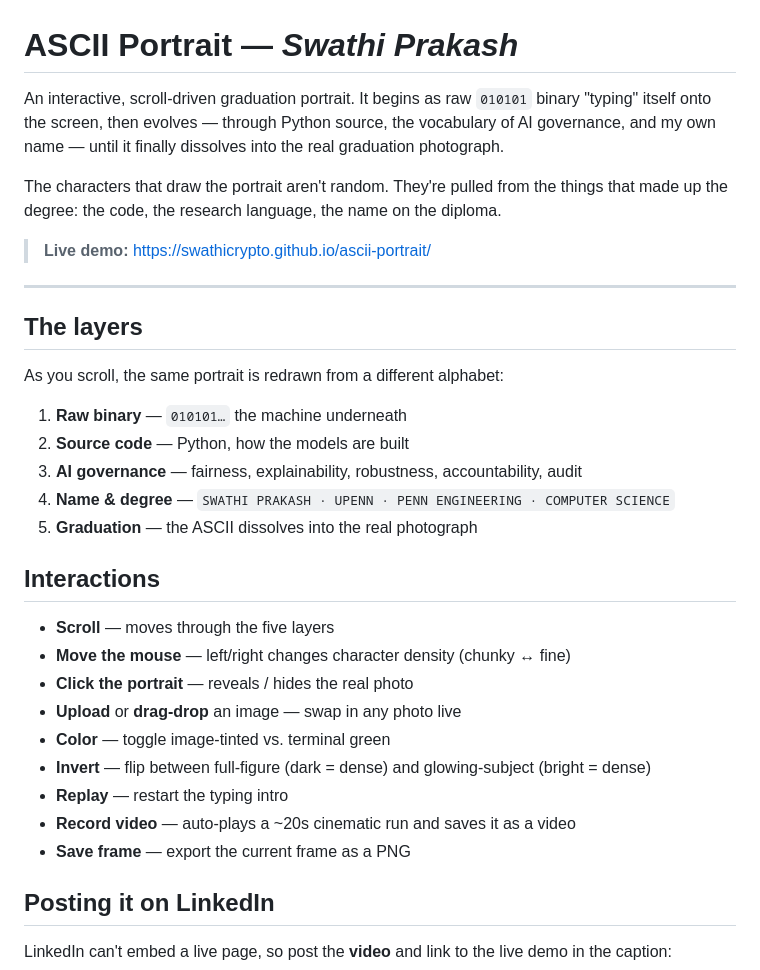
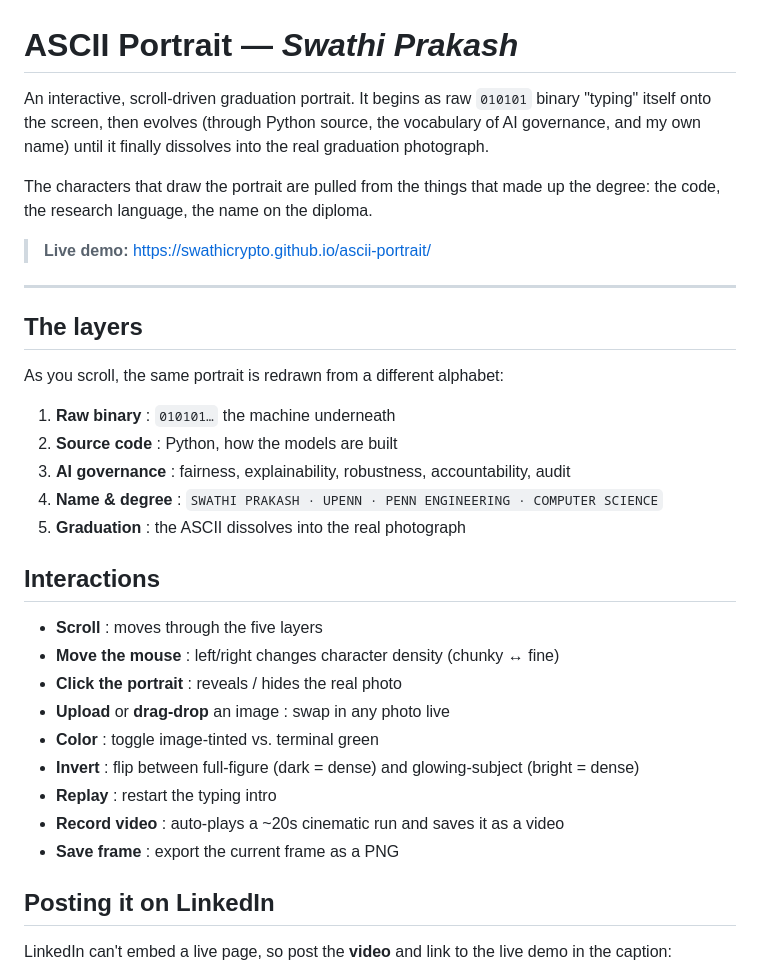
Before and after one commit to swathicrypto/ascii-portrait, a Markdown page: README.md, the part around the change. Rendered like a GitHub page.

```diff
--- a/README.md
+++ b/README.md
@@ -1,11 +1,11 @@
 # ASCII Portrait — *Swathi Prakash*
 
 An interactive, scroll-driven graduation portrait. It begins as raw `010101`
-binary "typing" itself onto the screen, then evolves — through Python source,
-the vocabulary of AI governance, and my own name — until it finally dissolves
+binary "typing" itself onto the screen, then evolves (through Python source,
+the vocabulary of AI governance, and my own name) until it finally dissolves
 into the real graduation photograph.
 
-The characters that draw the portrait aren't random. They're pulled from the
+The characters that draw the portrait are pulled from the
 things that made up the degree: the code, the research language, the name on
 the diploma.
 
@@ -20,23 +20,23 @@ the diploma.
 
 As you scroll, the same portrait is redrawn from a different alphabet:
 
-1. **Raw binary** — `010101…` the machine underneath
-2. **Source code** — Python, how the models are built
-3. **AI governance** — fairness, explainability, robustness, accountability, audit
-4. **Name & degree** — `SWATHI PRAKASH · UPENN · PENN ENGINEERING · COMPUTER SCIENCE`
-5. **Graduation** — the ASCII dissolves into the real photograph
+1. **Raw binary** : `010101…` the machine underneath
+2. **Source code** : Python, how the models are built
+3. **AI governance** : fairness, explainability, robustness, accountability, audit
+4. **Name & degree** : `SWATHI PRAKASH · UPENN · PENN ENGINEERING · COMPUTER SCIENCE`
+5. **Graduation** : the ASCII dissolves into the real photograph
 
 ## Interactions
 
-- **Scroll** — moves through the five layers
-- **Move the mouse** — left/right changes character density (chunky ↔ fine)
-- **Click the portrait** — reveals / hides the real photo
-- **Upload** or **drag-drop** an image — swap in any photo live
-- **Color** — toggle image-tinted vs. terminal green
-- **Invert** — flip between full-figure (dark = dense) and glowing-subject (bright = dense)
-- **Replay** — restart the typing intro
-- **Record video** — auto-plays a ~20s cinematic run and saves it as a video
-- **Save frame** — export the current frame as a PNG
+- **Scroll** : moves through the five layers
+- **Move the mouse** : left/right changes character density (chunky ↔ fine)
+- **Click the portrait** : reveals / hides the real photo
+- **Upload** or **drag-drop** an image : swap in any photo live
+- **Color** : toggle image-tinted vs. terminal green
+- **Invert** : flip between full-figure (dark = dense) and glowing-subject (bright = dense)
+- **Replay** : restart the typing intro
+- **Record video** : auto-plays a ~20s cinematic run and saves it as a video
+- **Save frame** : export the current frame as a PNG
 
 ## Posting it on LinkedIn
 
```
